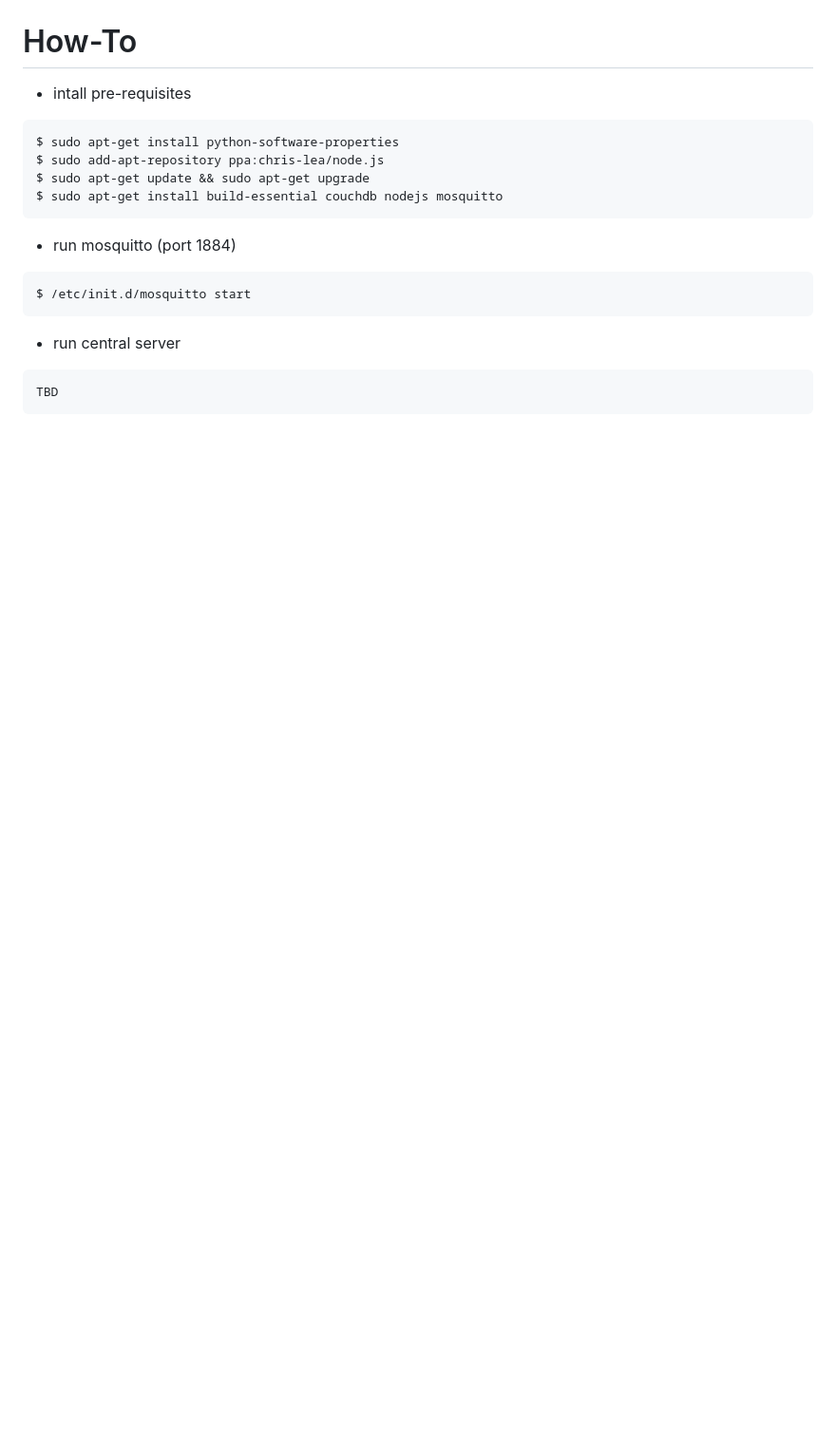
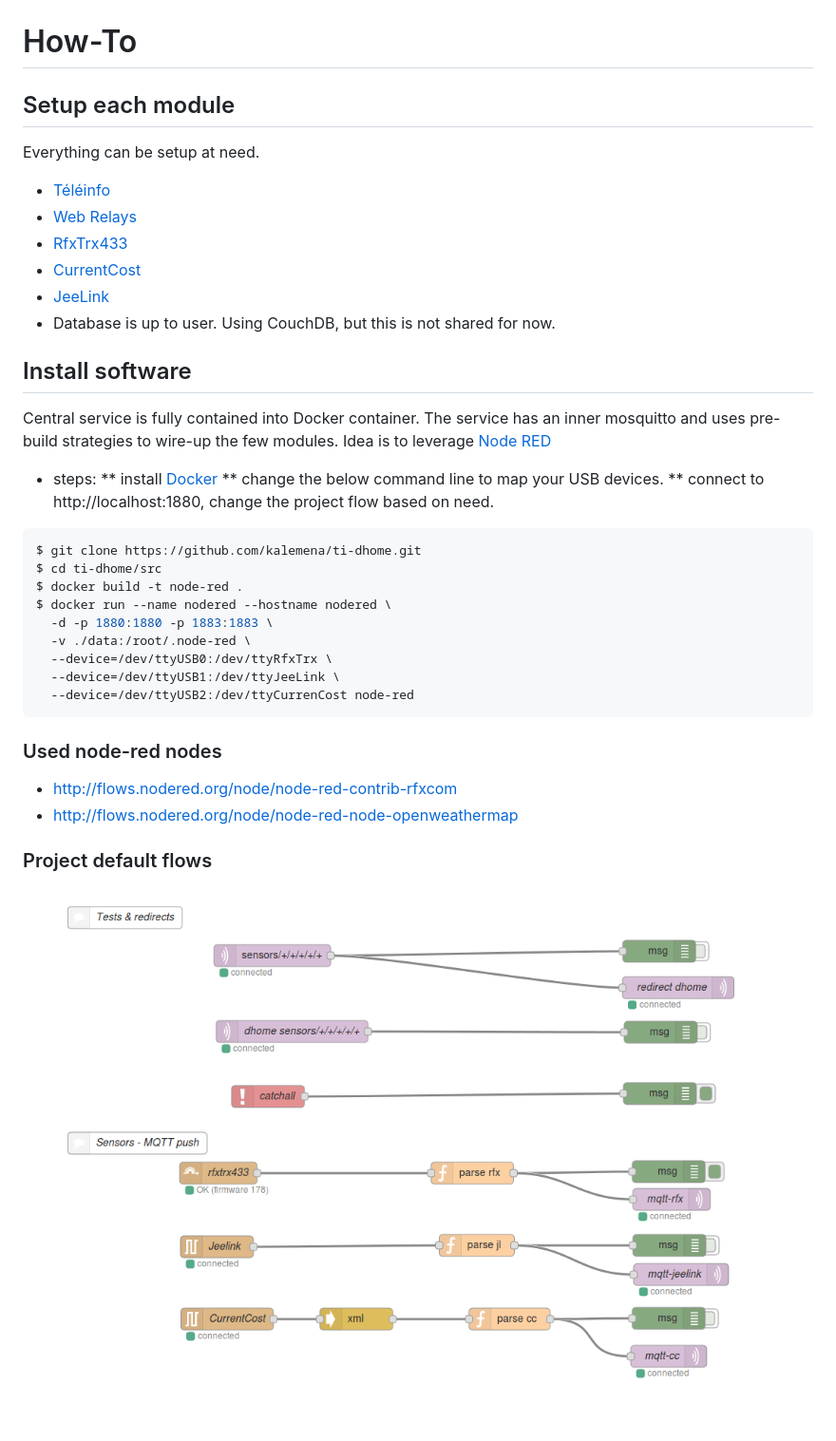
Before and after one commit to kalemena/ti-dhome, a Markdown page: README.md, the part around the change printed below. Shown: that part at 95% size. Drawn GitHub-style; pictures changed too: res/nodered-sensors-input.png (added); blank space fills up the shorter version.

Commit message:
Server comments

````diff
--- a/README.md
+++ b/README.md
@@ -25,24 +32,49 @@ Schematic
 
 ![Architecture](/res/Architecture.png?raw=true "Architecture overview")
 
-How-To
-======
+# How-To
 
-* intall pre-requisites
+## Setup each module
+
+Everything can be setup at need.
+
+* [Téléinfo](/modules/teleinfo)
+* [Web Relays](/modules/cubieboard)
+* [RfxTrx433](/modules/rfxtrx433)
+* [CurrentCost](/modules/currentcost)
+* [JeeLink](/modules/jeenode)
+* Database is up to user. Using CouchDB, but this is not shared for now.
+
+
+## Install software
+
+
+Central service is fully contained into Docker container.
+The service has an inner mosquitto and uses pre-build strategies to wire-up the few modules.
+Idea is to leverage [Node RED](http://nodered.org)
+
+* steps:
+** install [Docker](https://www.docker.com/)
+** change the below command line to map your USB devices.
+** connect to http://localhost:1880, change the project flow based on need.
 
 ```js
-$ sudo apt-get install python-software-properties
-$ sudo add-apt-repository ppa:chris-lea/node.js
-$ sudo apt-get update && sudo apt-get upgrade
-$ sudo apt-get install build-essential couchdb nodejs mosquitto
+$ git clone https://github.com/kalemena/ti-dhome.git
+$ cd ti-dhome/src
+$ docker build -t node-red .
+$ docker run --name nodered --hostname nodered \
+  -d -p 1880:1880 -p 1883:1883 \
+  -v ./data:/root/.node-red \
+  --device=/dev/ttyUSB0:/dev/ttyRfxTrx \
+  --device=/dev/ttyUSB1:/dev/ttyJeeLink \
+  --device=/dev/ttyUSB2:/dev/ttyCurrenCost node-red
 ```
 
-* run mosquitto (port 1884)
-```js
-$ /etc/init.d/mosquitto start
-```
+### Used node-red nodes
 
-* run central server
-```js
-TBD
-```
+* http://flows.nodered.org/node/node-red-contrib-rfxcom
+* http://flows.nodered.org/node/node-red-node-openweathermap
+
+### Project default flows
+
+![Flows](/res/nodered-sensors-input.png?raw=true "Node-red flows")
````
Also changed, not shown: other parts of README.md (+18 -11 lines).
